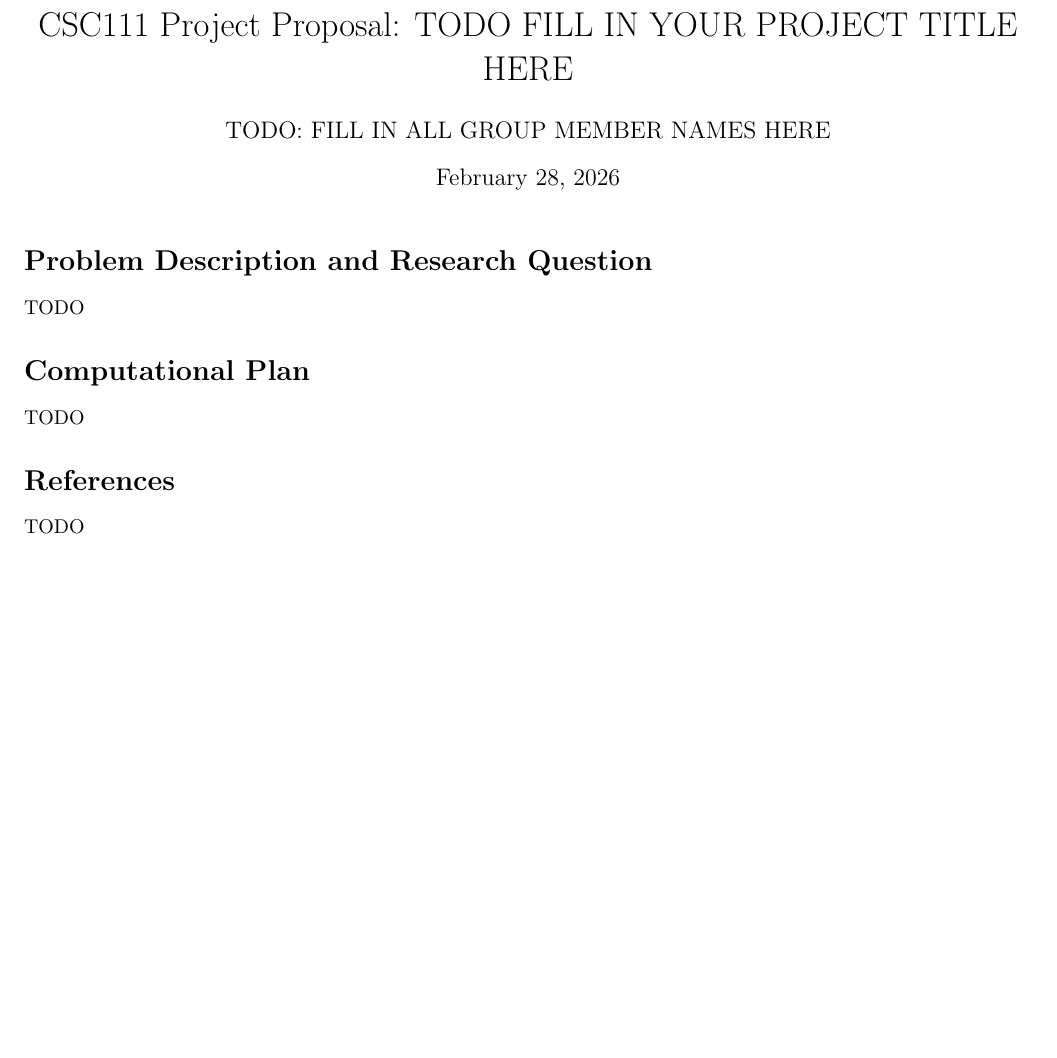
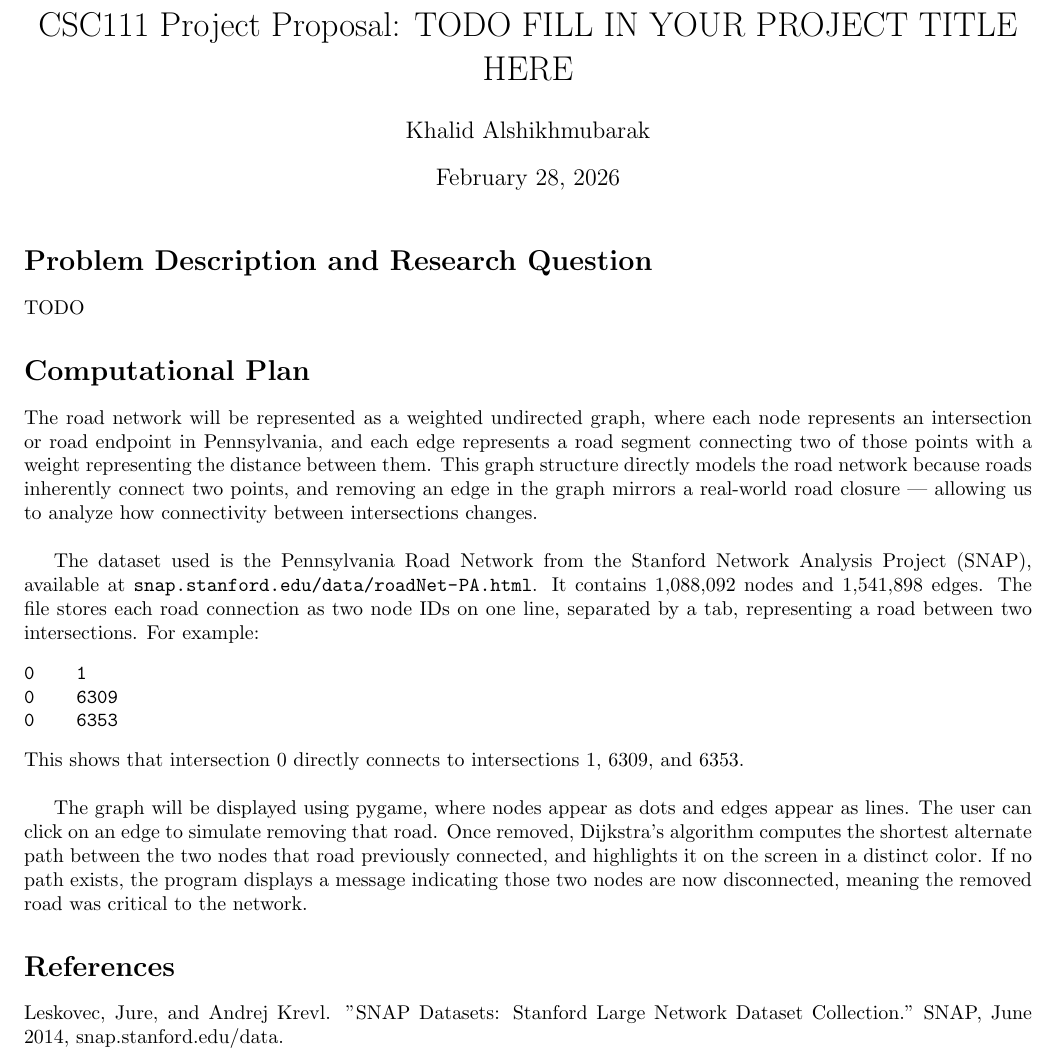
Before and after one commit to Fayiz-A/TreeGraphDataAssignment, a LaTeX document (project_proposal.tex): part of the page, cut so that both start at the same text, the shorter picture padded with empty space. Compiled offline with pdfLaTeX.

Commit message:
Describe data structure used and how results would be displayed #3

```diff
--- a/project_proposal.tex
+++ b/project_proposal.tex
@@ -2,9 +2,10 @@
 \usepackage{amsmath}
 \usepackage[utf8]{inputenc}
 \usepackage[margin=0.75in]{geometry}
+\usepackage{url}
 
 \title{CSC111 Project Proposal: TODO FILL IN YOUR PROJECT TITLE HERE}
-\author{TODO: FILL IN ALL GROUP MEMBER NAMES HERE}
+\author{Khalid Alshikhmubarak}
 \date{\today}
 
 \begin{document}
@@ -16,11 +17,25 @@ TODO
 
 \section*{Computational Plan}
 
-TODO
+The road network will be represented as a weighted undirected graph, where each node represents an intersection or road endpoint in Pennsylvania, and each edge represents a road segment connecting two of those points with a weight representing the distance between them. This graph structure directly models the road network because roads inherently connect two points, and removing an edge in the graph mirrors a real-world road closure — allowing us to analyze how connectivity between intersections changes. \\
+
+\par
+
+The dataset used is the Pennsylvania Road Network from the Stanford Network Analysis Project (SNAP), available at \url{snap.stanford.edu/data/roadNet-PA.html}. It contains 1,088,092 nodes and 1,541,898 edges. The file stores each road connection as two node IDs on one line, separated by a tab, representing a road between two intersections. For example:
+\begin{verbatim}
+0    1
+0    6309
+0    6353
+\end{verbatim}
+This shows that intersection 0 directly connects to intersections 1, 6309, and 6353.\\
+
+\par
+
+The graph will be displayed using pygame, where nodes appear as dots and edges appear as lines. The user can click on an edge to simulate removing that road. Once removed, Dijkstra's algorithm computes the shortest alternate path between the two nodes that road previously connected, and highlights it on the screen in a distinct color. If no path exists, the program displays a message indicating those two nodes are now disconnected, meaning the removed road was critical to the network.
 
 \section*{References}
 
-TODO
+Leskovec, Jure, and Andrej Krevl. "SNAP Datasets: Stanford Large Network Dataset Collection." SNAP, June 2014, snap.stanford.edu/data.
 
 % NOTE: LaTeX does have a built-in way of generating references automatically,
 % but it's a bit tricky to use so you are allowed to write your references manually
```
